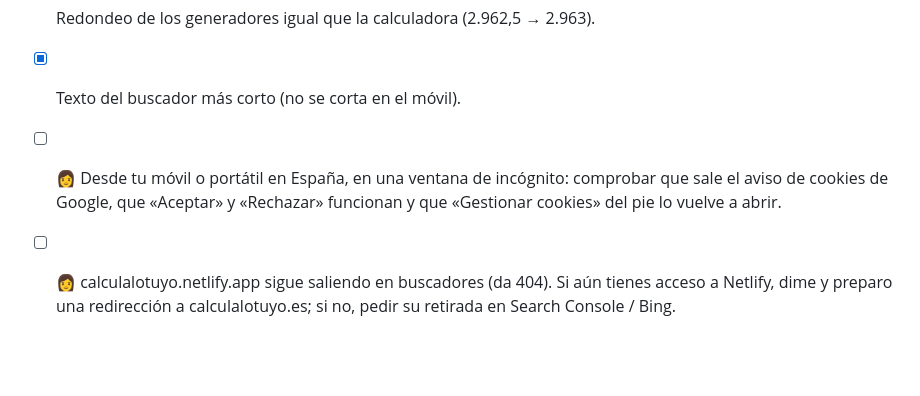
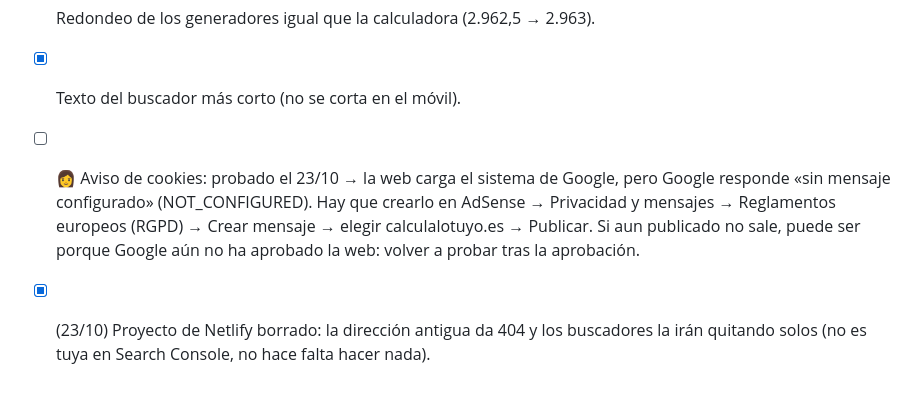
Before and after one commit to taniadeazevedo/calculalotuyo, a Markdown page: _herramientas/PENDIENTES.md, the part around the change. Drawn GitHub-style; blank space fills up the shorter version.

Commit message:
Pendientes: aviso de cookies sin configurar en AdSense; Netlify borrado
Co-Authored-By: Claude Opus 5.5 <noreply@anthropic.com>

```diff
--- a/_herramientas/PENDIENTES.md
+++ b/_herramientas/PENDIENTES.md
@@ -103,5 +103,5 @@
 - [x] H1 de sueldo neto descriptivo («Calculadora de sueldo neto 2026»).
 - [x] Redondeo de los generadores igual que la calculadora (2.962,5 → 2.963).
 - [x] Texto del buscador más corto (no se corta en el móvil).
-- [ ] 👩 Desde tu móvil o portátil en España, en una ventana de incógnito: comprobar que sale el aviso de cookies de Google, que «Aceptar» y «Rechazar» funcionan y que «Gestionar cookies» del pie lo vuelve a abrir.
-- [ ] 👩 calculalotuyo.netlify.app sigue saliendo en buscadores (da 404). Si aún tienes acceso a Netlify, dime y preparo una redirección a calculalotuyo.es; si no, pedir su retirada en Search Console / Bing.
+- [ ] 👩 Aviso de cookies: probado el 23/10 → la web carga el sistema de Google, pero Google responde «sin mensaje configurado» (NOT_CONFIGURED). Hay que crearlo en AdSense → Privacidad y mensajes → Reglamentos europeos (RGPD) → Crear mensaje → elegir calculalotuyo.es → Publicar. Si aun publicado no sale, puede ser porque Google aún no ha aprobado la web: volver a probar tras la aprobación.
+- [x] (23/10) Proyecto de Netlify borrado: la dirección antigua da 404 y los buscadores la irán quitando solos (no es tuya en Search Console, no hace falta hacer nada).
```
